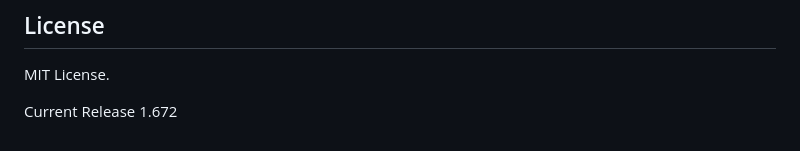
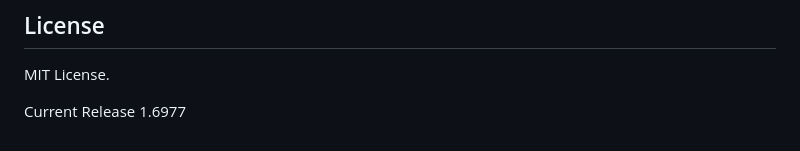
Before and after one commit to tabageos/tabageos, a Markdown page: README.md, the part around the change. Drawn GitHub-style.

```diff
--- a/README.md
+++ b/README.md
@@ -123,4 +123,4 @@ June 2025 Version 1.6977 introducing esm modules
 
 MIT License.
 
-Current Release 1.672
+Current Release 1.6977
```
